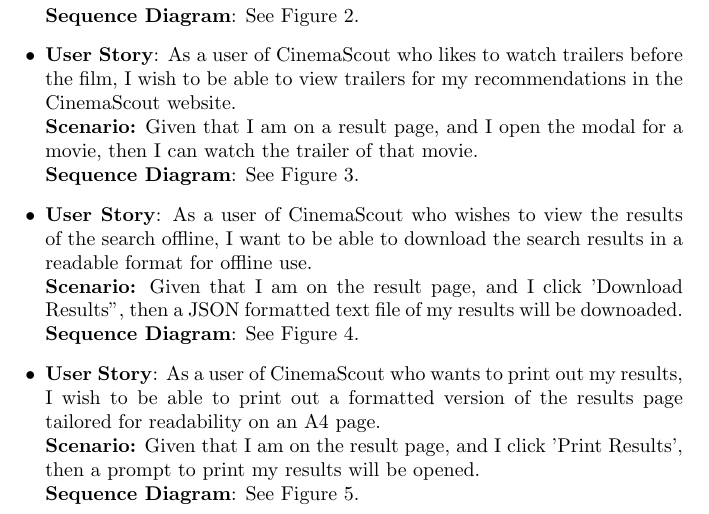
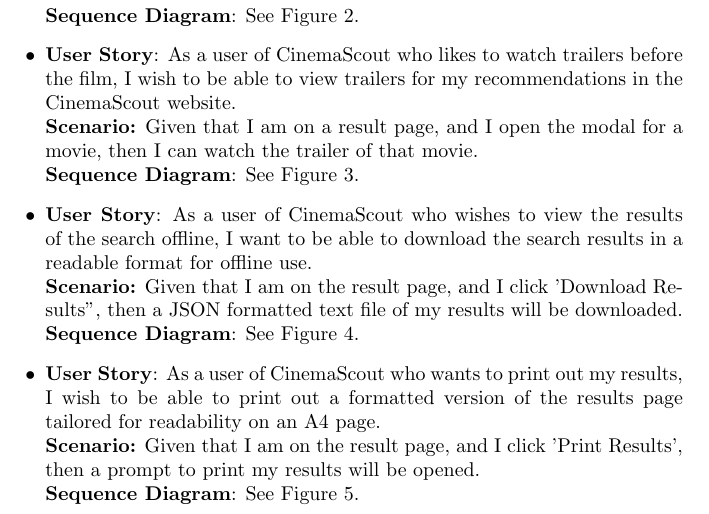
Before and after one commit to nJ3ahxac/seng2021_project, a LaTeX document (Deliverables/src/deliverable_2/deliverable_2.tex): part of page 6 of 11, cut so that both start at the same text. Compiled offline with pdfLaTeX.

Commit message:
Fix missing letter 'l', recompile latex pdf again

```diff
--- a/Deliverables/src/deliverable_2/deliverable_2.tex
+++ b/Deliverables/src/deliverable_2/deliverable_2.tex
@@ -228,7 +228,7 @@
 results in a readable format for offline use.
 \newline \textbf {Scenario:} Given that I am on the result page, and I click
 'Download Results", then a JSON formatted text file of my results will be
-downoaded.
+downloaded.
 \newline\textbf{Sequence Diagram}: See Figure 4.
 
 \item \textbf{User Story}: As a user of CinemaScout who wants to print out my
```
Also changed, not shown: Deliverables/epic_group_deliverable-2.pdf.
